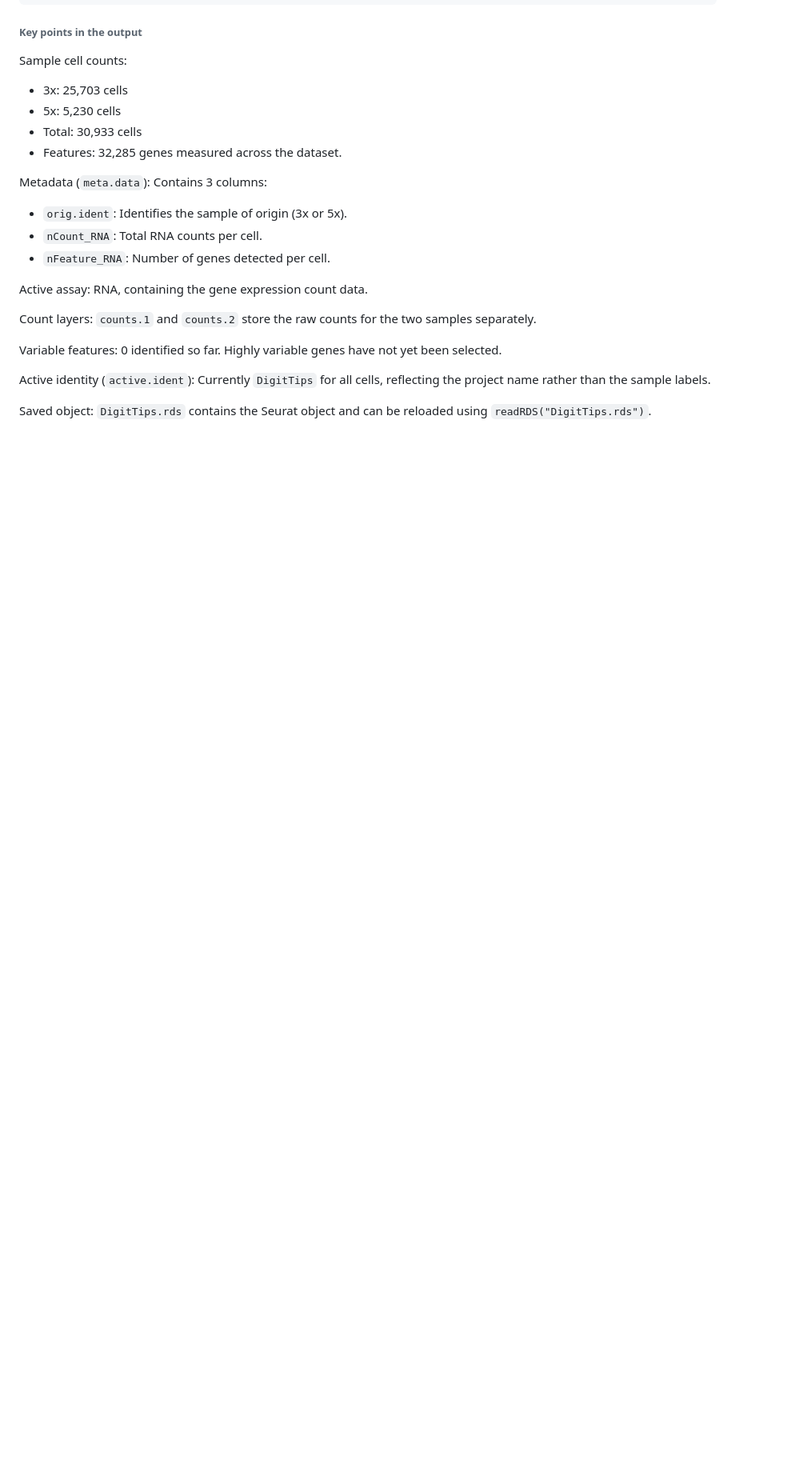
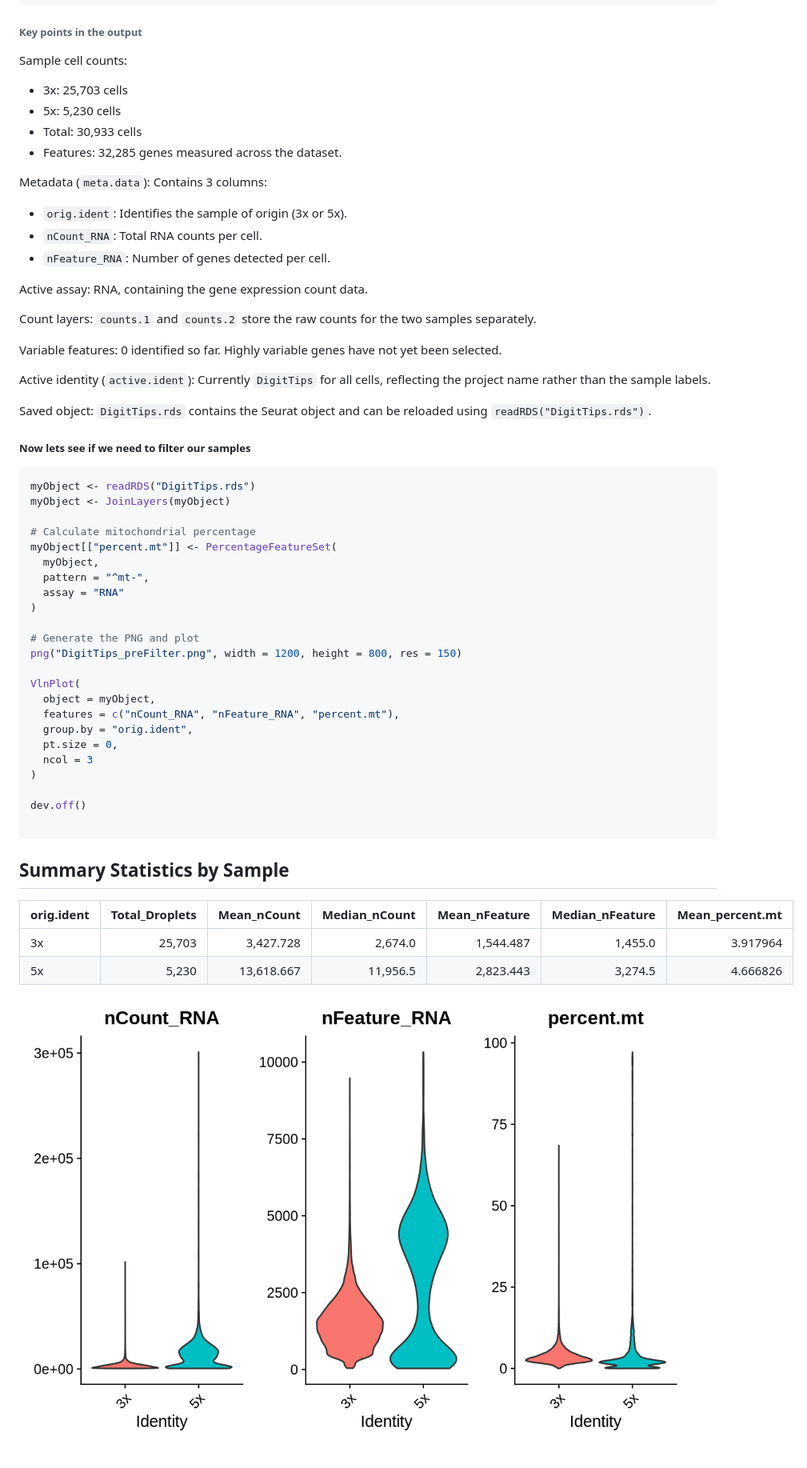
Before and after one commit to SherineAwad/Training, a Markdown page: README.md, the part around one of its changes. Shown at 80% size. Rendered like a GitHub page; pictures changed too: 3x_5x/DigitTips_preFilter.png (added); blank space fills up the shorter version.

````diff
--- a/README.md
+++ b/README.md
@@ -404,3 +404,42 @@ Variable features: 0 identified so far. Highly variable genes have not yet been
 Active identity (`active.ident`): Currently `DigitTips` for all cells, reflecting the project name rather than the sample labels.
 
 Saved object: `DigitTips.rds` contains the Seurat object and can be reloaded using `readRDS("DigitTips.rds")`.
+
+
+##### Now lets see if we need to filter our samples
+
+```r
+myObject <- readRDS("DigitTips.rds")
+myObject <- JoinLayers(myObject)
+
+# Calculate mitochondrial percentage
+myObject[["percent.mt"]] <- PercentageFeatureSet(
+  myObject,
+  pattern = "^mt-",
+  assay = "RNA"
+)
+
+# Generate the PNG and plot
+png("DigitTips_preFilter.png", width = 1200, height = 800, res = 150)
+
+VlnPlot(
+  object = myObject,
+  features = c("nCount_RNA", "nFeature_RNA", "percent.mt"),
+  group.by = "orig.ident",
+  pt.size = 0,
+  ncol = 3
+)
+
+dev.off()
+
+```
+
+## Summary Statistics by Sample
+
+| orig.ident | Total_Droplets | Mean_nCount | Median_nCount | Mean_nFeature | Median_nFeature | Mean_percent.mt |
+|------------|---------------:|------------:|--------------:|--------------:|----------------:|----------------:|
+| 3x         | 25,703         | 3,427.728   | 2,674.0       | 1,544.487     | 1,455.0         | 3.917964        |
+| 5x         | 5,230          | 13,618.667  | 11,956.5      | 2,823.443     | 3,274.5         | 4.666826        |
+
+
+![](3x_5x/DigitTips_preFilter.png?v=1)
````
Also changed, not shown: other parts of README.md (+2 -2 lines).
